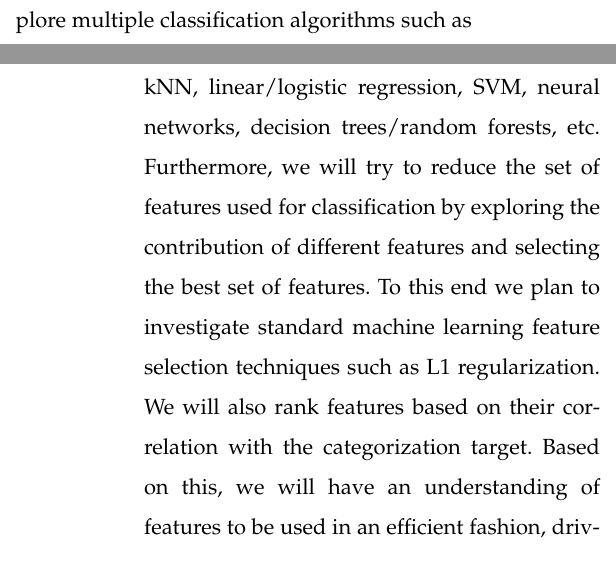
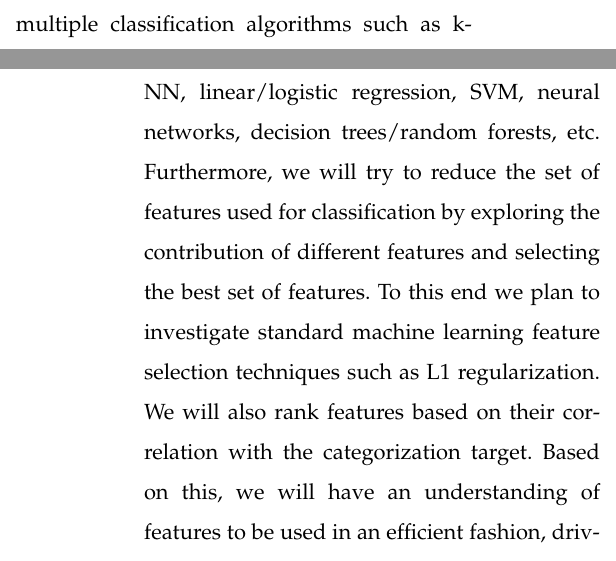
Before and after one commit to qqli/Monitoring-the-Open-Cloud, a LaTeX paper (Hua-Proposal/paper.tex, which reads Hua-Proposal/Sections/Section3-Subsection2-VMsCharacterizationPrediction.tex): two parts of the columns of pages 5 and 6 of 7, joined at a grey line, cut so that both start at the same text. Compiled offline with LaTeX, dvips and Ghostscript.

Commit message:
fix typo

```diff
--- a/Hua-Proposal/Sections/Section3-Subsection2-VMsCharacterizationPrediction.tex
+++ b/Hua-Proposal/Sections/Section3-Subsection2-VMsCharacterizationPrediction.tex
@@ -6,4 +6,4 @@ The first task is to create a generic categorization directory for VMs. When we
 
 The next task is implementing a mechanism into the UI of OpenStack to collect the ``ground truth'' from users by modifying the UI such that users can indicate what kind of application they will run in their VMs during VM creation. The goal of this is to enable users to add classes of VM's manually, and to construct a ground truth dataset for our prediction models.
 
-The last task is building classification models using the data coming from the data collection layer and the ground truth information coming from MOC users. In this task, we will explore multiple classification algorithms such as kNN, linear/logistic regression, SVM, neural networks, decision trees/random forests, etc. Furthermore, we will try to reduce the set of features used for classification by exploring the contribution of different features and selecting the best set of features. To this end we plan to investigate standard machine learning feature selection techniques such as L1 regularization. We will also rank features based on their correlation with the categorization target. Based on this, we will have an understanding of features to be used in an efficient fashion, driving the next step of performance optimization. For measuring accuracy we will apply ten-fold cross-validation on the dataset to avoid over-fitting. As a stretch goal, we will explore if our solution can be realized in a real time setting, and exposed through the IaaS UI to users for verification.
+The last task is building classification models using the data coming from the data collection layer and the ground truth information coming from MOC users. In this task, we will explore multiple classification algorithms such as k-NN, linear/logistic regression, SVM, neural networks, decision trees/random forests, etc. Furthermore, we will try to reduce the set of features used for classification by exploring the contribution of different features and selecting the best set of features. To this end we plan to investigate standard machine learning feature selection techniques such as L1 regularization. We will also rank features based on their correlation with the categorization target. Based on this, we will have an understanding of features to be used in an efficient fashion, driving the next step of performance optimization. For measuring accuracy we will apply ten-fold cross-validation on the dataset to avoid over-fitting. As a stretch goal, we will explore if our solution can be realized in a real time setting, and exposed through the IaaS UI to users for verification.
```
